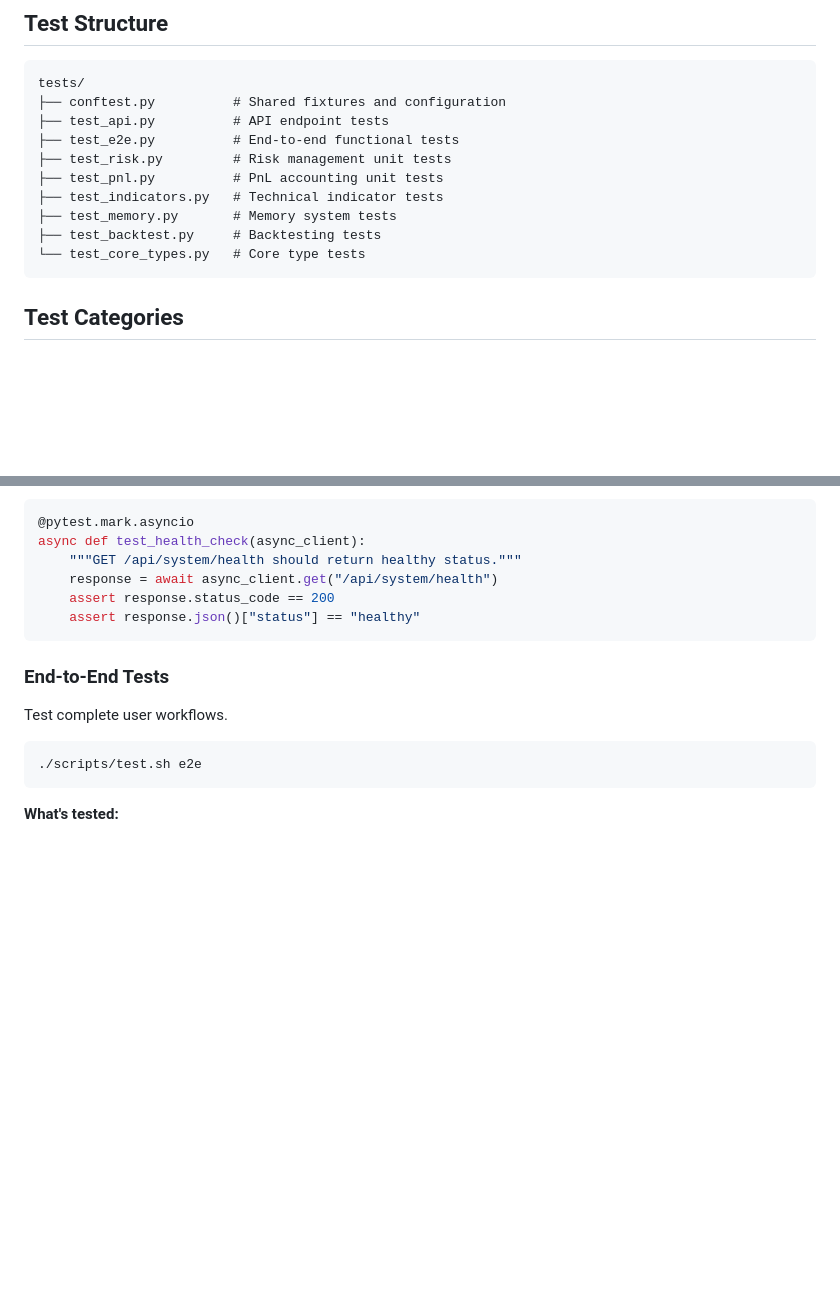
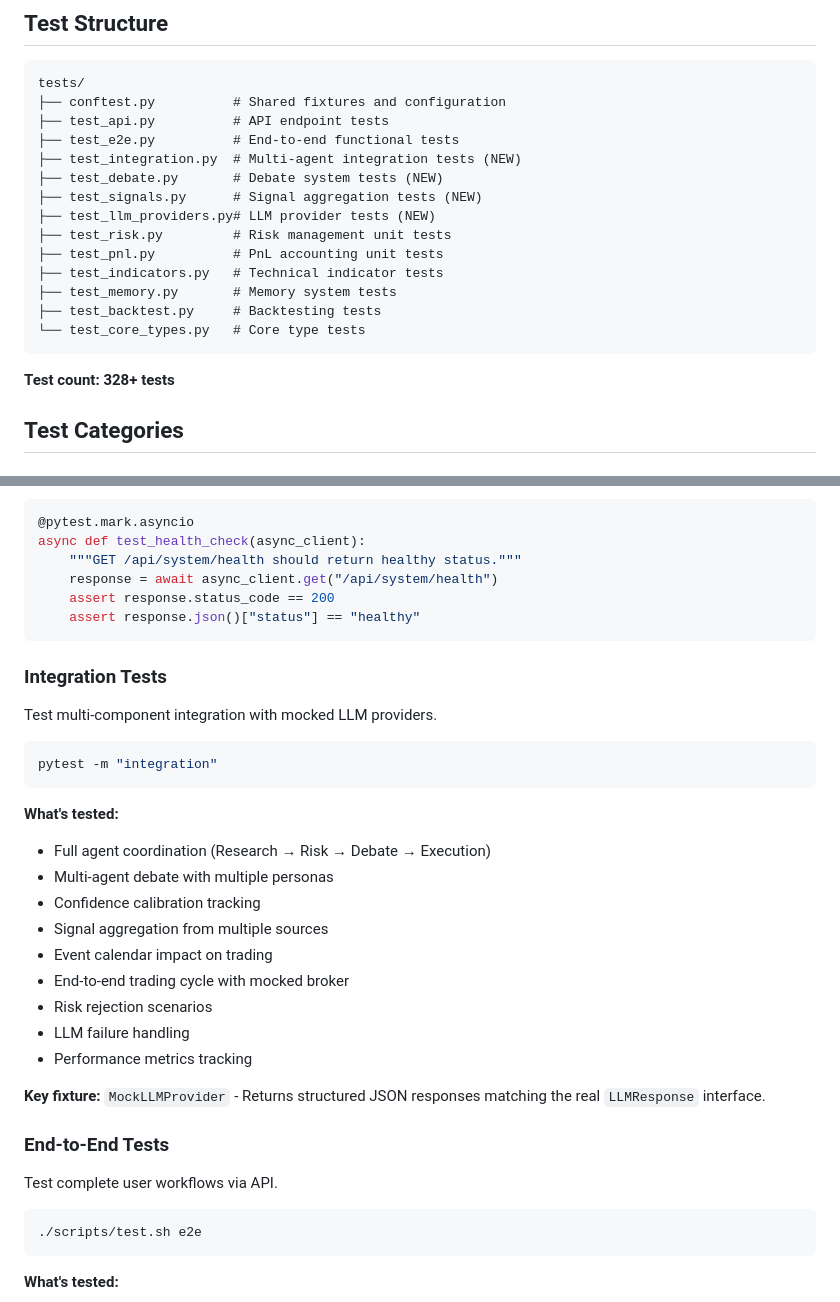
Before and after one commit to saymrwulf/alpha-arena, a Markdown page: docs/TESTING.md, 2 parts joined by grey strips. Rendered like a GitHub page; blank space fills up the shorter version.

Commit message:
docs: update TESTING.md with new test files and integration tests
- Add test_integration.py, test_debate.py, test_signals.py, test_llm_providers.py to structure
- Add Integration Tests section documenting multi-agent testing
- Update test count to 328+

Co-Authored-By: Claude Opus 4.5 <noreply@anthropic.com>

````diff
--- a/docs/TESTING.md
+++ b/docs/TESTING.md
@@ -39,6 +39,10 @@ tests/
 ├── conftest.py          # Shared fixtures and configuration
 ├── test_api.py          # API endpoint tests
 ├── test_e2e.py          # End-to-end functional tests
+├── test_integration.py  # Multi-agent integration tests (NEW)
+├── test_debate.py       # Debate system tests (NEW)
+├── test_signals.py      # Signal aggregation tests (NEW)
+├── test_llm_providers.py# LLM provider tests (NEW)
 ├── test_risk.py         # Risk management unit tests
 ├── test_pnl.py          # PnL accounting unit tests
 ├── test_indicators.py   # Technical indicator tests
@@ -46,6 +50,8 @@ tests/
 ├── test_backtest.py     # Backtesting tests
 └── test_core_types.py   # Core type tests
 ```
+
+**Test count: 328+ tests**
 
 ## Test Categories
 
@@ -103,9 +109,30 @@ async def test_health_check(async_client):
     assert response.json()["status"] == "healthy"
 ```
 
+### Integration Tests
+
+Test multi-component integration with mocked LLM providers.
+
+```bash
+pytest -m "integration"
+```
+
+**What's tested:**
+- Full agent coordination (Research → Risk → Debate → Execution)
+- Multi-agent debate with multiple personas
+- Confidence calibration tracking
+- Signal aggregation from multiple sources
+- Event calendar impact on trading
+- End-to-end trading cycle with mocked broker
+- Risk rejection scenarios
+- LLM failure handling
+- Performance metrics tracking
+
+**Key fixture:** `MockLLMProvider` - Returns structured JSON responses matching the real `LLMResponse` interface.
+
 ### End-to-End Tests
 
-Test complete user workflows.
+Test complete user workflows via API.
 
 ```bash
 ./scripts/test.sh e2e
````
